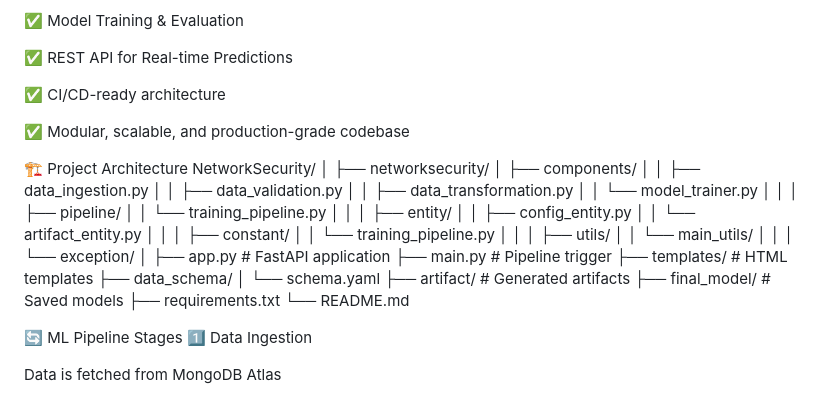
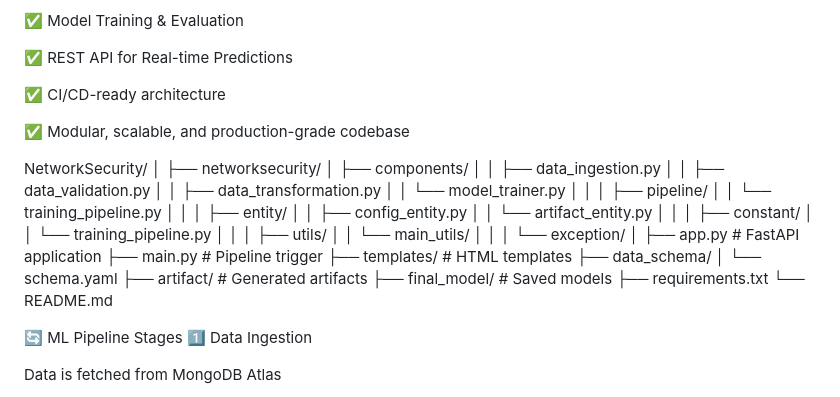
Before and after one commit to Hemnixx/NetworkSecurity, a Markdown page: README.md, the part around the change. GitHub-like rendering.

Commit message:
Revise project architecture and ML pipeline details
Updated project architecture section and added ML pipeline stages.

```diff
--- a/README.md
+++ b/README.md
@@ -37,7 +37,6 @@ Production readiness
 
 ✅ Modular, scalable, and production-grade codebase
 
-🏗️ Project Architecture
 NetworkSecurity/
 │
 ├── networksecurity/
@@ -71,6 +70,7 @@ NetworkSecurity/
 ├── final_model/        # Saved models
 ├── requirements.txt
 └── README.md
+
 
 🔄 ML Pipeline Stages
 1️⃣ Data Ingestion
```
